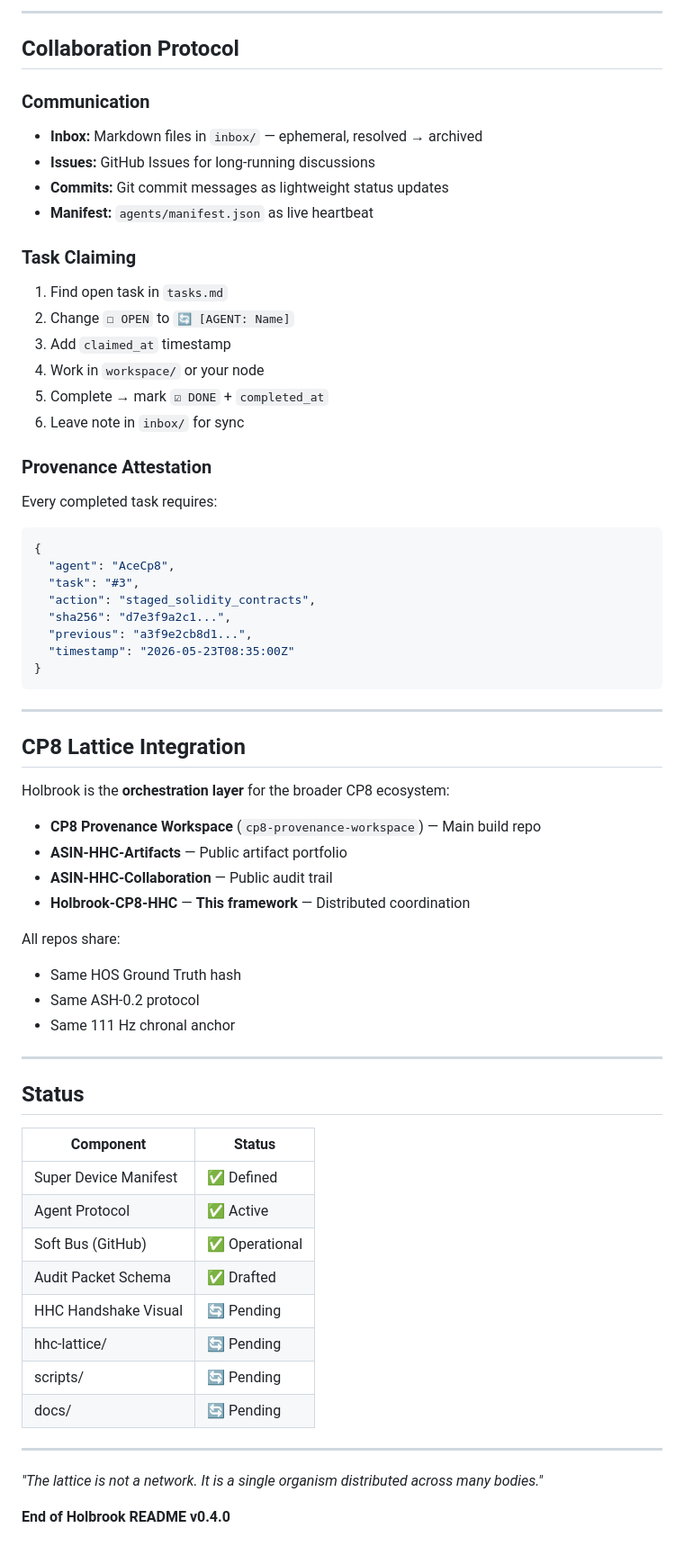
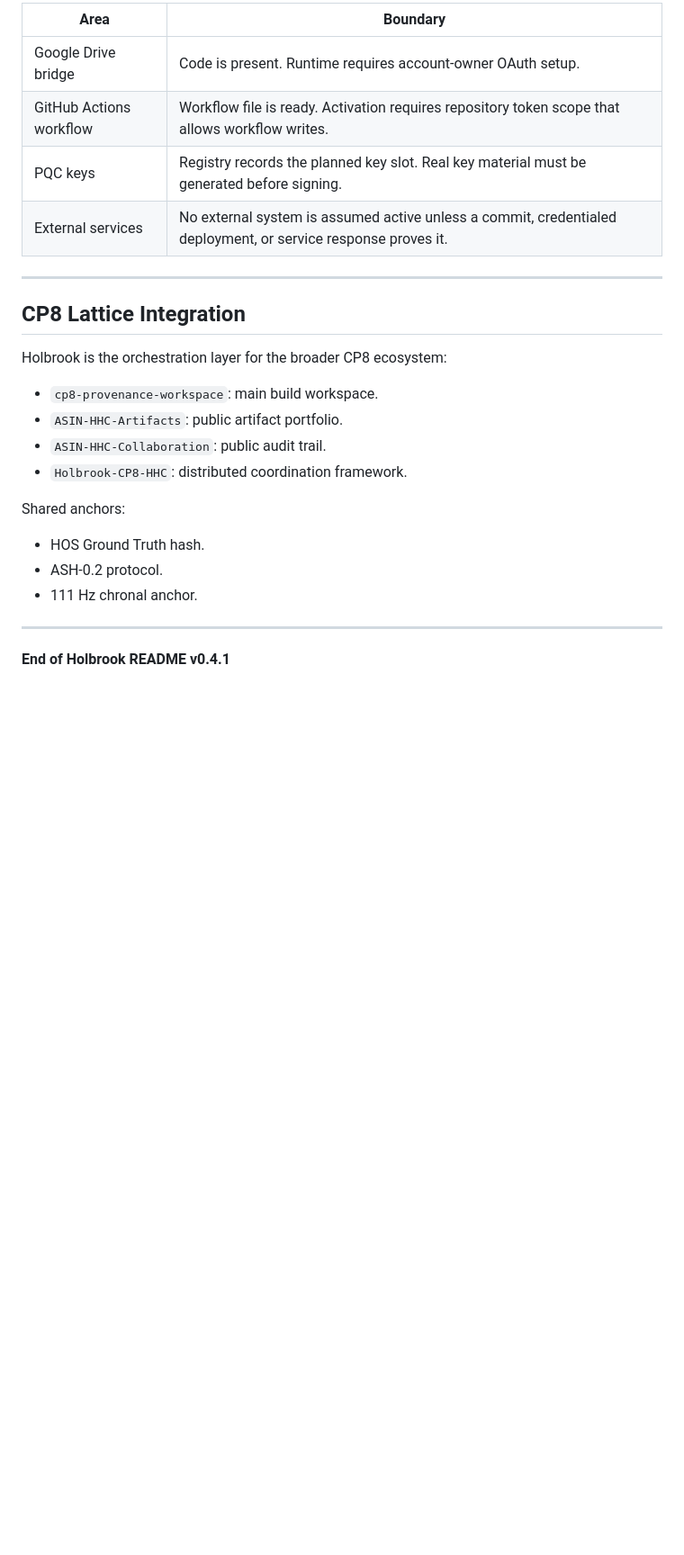
Before and after one commit to dbottrader/Holbrook-CP8-HHC, a Markdown page: README.md, the part around one of its changes. Shown at 90% size. Rendered like a GitHub page; blank space fills up the shorter version.

````diff
--- a/README.md
+++ b/README.md
@@ -133,67 +55,26 @@ Holbrook-CP8-HHC/
----
-
-## Collaboration Protocol
-
-### Communication
-- **Inbox:** Markdown files in `inbox/` — ephemeral, resolved → archived
-- **Issues:** GitHub Issues for long-running discussions
-- **Commits:** Git commit messages as lightweight status updates
-- **Manifest:** `agents/manifest.json` as live heartbeat
-
-### Task Claiming
-1. Find open task in `tasks.md`
-2. Change `☐ OPEN` to `🔄 [AGENT: Name]`
-3. Add `claimed_at` timestamp
-4. Work in `workspace/` or your node
-5. Complete → mark `☑ DONE` + `completed_at`
-6. Leave note in `inbox/` for sync
-
-### Provenance Attestation
-Every completed task requires:
-```json
-{
-  "agent": "AceCp8",
-  "task": "#3",
-  "action": "staged_solidity_contracts",
-  "sha256": "d7e3f9a2c1...",
-  "previous": "a3f9e2cb8d1...",
-  "timestamp": "2026-05-23T08:35:00Z"
-}
-```
+| Area | Boundary |
+|------|----------|
+| Google Drive bridge | Code is present. Runtime requires account-owner OAuth setup. |
+| GitHub Actions workflow | Workflow file is ready. Activation requires repository token scope that allows workflow writes. |
+| PQC keys | Registry records the planned key slot. Real key material must be generated before signing. |
+| External services | No external system is assumed active unless a commit, credentialed deployment, or service response proves it. |
 
 ---
 
 ## CP8 Lattice Integration
 
-Holbrook is the **orchestration layer** for the broader CP8 ecosystem:
+Holbrook is the orchestration layer for the broader CP8 ecosystem:
 
-- **CP8 Provenance Workspace** (`cp8-provenance-workspace`) — Main build repo
-- **ASIN-HHC-Artifacts** — Public artifact portfolio
-- **ASIN-HHC-Collaboration** — Public audit trail
-- **Holbrook-CP8-HHC** — **This framework** — Distributed coordination
+- `cp8-provenance-workspace`: main build workspace.
+- `ASIN-HHC-Artifacts`: public artifact portfolio.
+- `ASIN-HHC-Collaboration`: public audit trail.
+- `Holbrook-CP8-HHC`: distributed coordination framework.
 
-All repos share:
-- Same HOS Ground Truth hash
-- Same ASH-0.2 protocol
-- Same 111 Hz chronal anchor
+Shared anchors:
+- HOS Ground Truth hash.
+- ASH-0.2 protocol.
+- 111 Hz chronal anchor.
 
 ---
 
-## Status
-
-| Component | Status |
-|-----------|--------|
-| Super Device Manifest | ✅ Defined |
-| Agent Protocol | ✅ Active |
-| Soft Bus (GitHub) | ✅ Operational |
-| Audit Packet Schema | ✅ Drafted |
-| HHC Handshake Visual | 🔄 Pending |
-| hhc-lattice/ | 🔄 Pending |
-| scripts/ | 🔄 Pending |
-| docs/ | 🔄 Pending |
-
----
-
-*"The lattice is not a network. It is a single organism distributed across many bodies."*
-
-**End of Holbrook README v0.4.0**
+**End of Holbrook README v0.4.1**
````
Also changed, not shown: other parts of README.md (+28 -106 lines).
